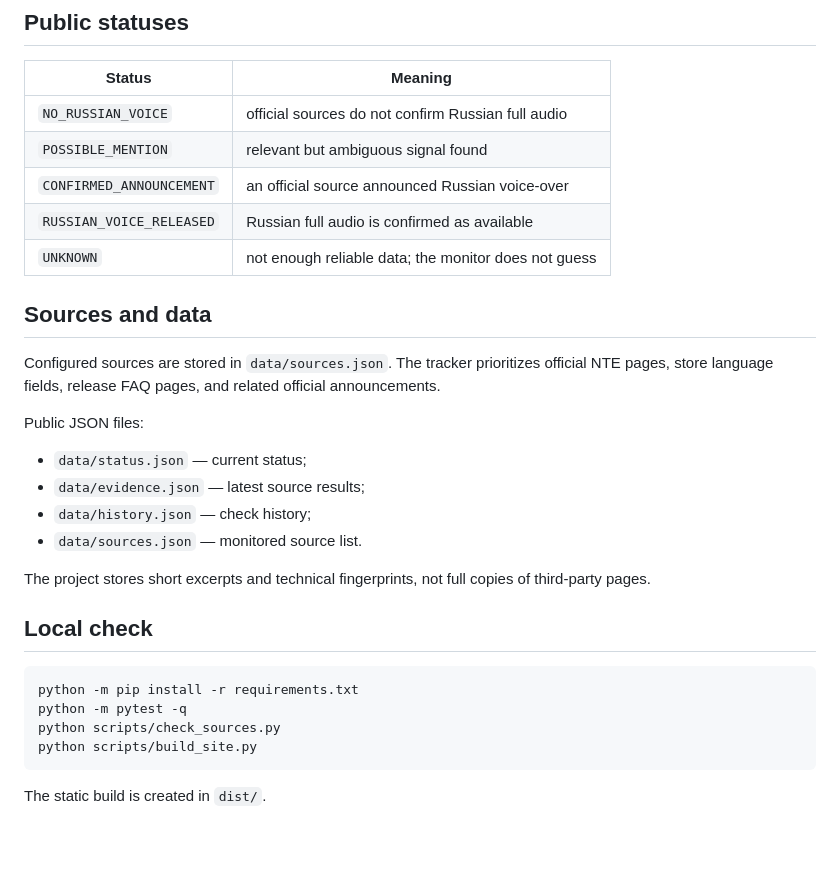
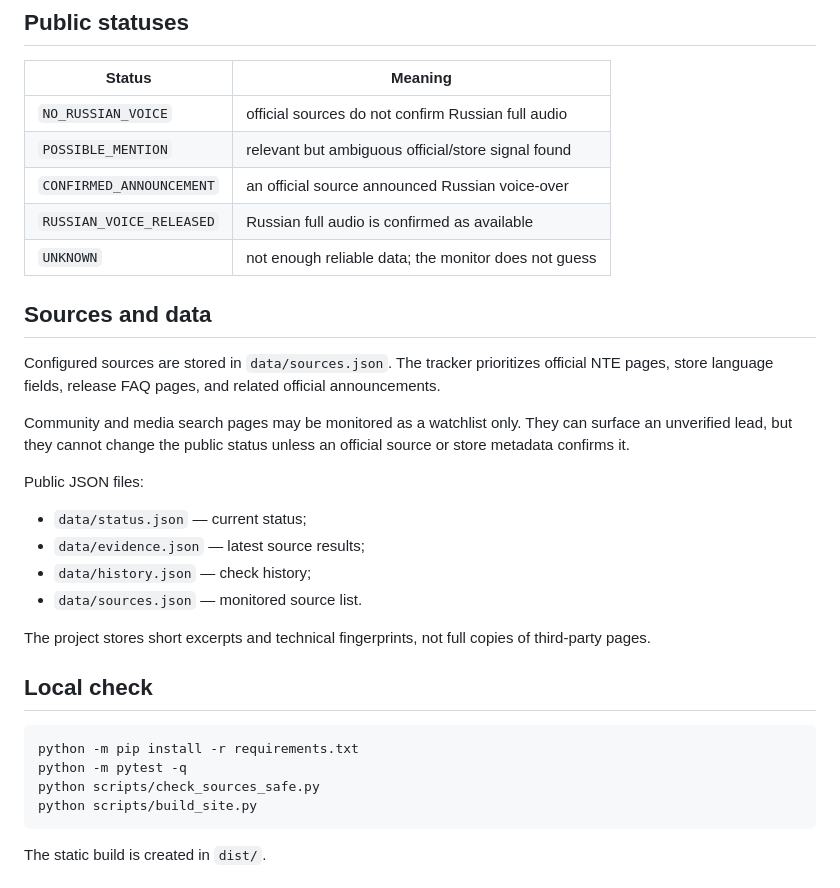
Before and after one commit to bonaqu/nte-russian-voice-watch, a Markdown page: README.md, the part around the change. Drawn GitHub-style; blank space fills up the shorter version.

Commit message:
docs: document safe monitor wrapper

````diff
--- a/README.md
+++ b/README.md
@@ -35,7 +35,7 @@ A positive signal must explicitly connect Russian with voice-over / dubbing / fu
 | Status | Meaning |
 |---|---|
 | `NO_RUSSIAN_VOICE` | official sources do not confirm Russian full audio |
-| `POSSIBLE_MENTION` | relevant but ambiguous signal found |
+| `POSSIBLE_MENTION` | relevant but ambiguous official/store signal found |
 | `CONFIRMED_ANNOUNCEMENT` | an official source announced Russian voice-over |
 | `RUSSIAN_VOICE_RELEASED` | Russian full audio is confirmed as available |
 | `UNKNOWN` | not enough reliable data; the monitor does not guess |
@@ -43,6 +43,8 @@ A positive signal must explicitly connect Russian with voice-over / dubbing / fu
 ## Sources and data
 
 Configured sources are stored in `data/sources.json`. The tracker prioritizes official NTE pages, store language fields, release FAQ pages, and related official announcements.
+
+Community and media search pages may be monitored as a watchlist only. They can surface an unverified lead, but they cannot change the public status unless an official source or store metadata confirms it.
 
 Public JSON files:
 
@@ -58,7 +60,7 @@ The project stores short excerpts and technical fingerprints, not full copies of
 ```bash
 python -m pip install -r requirements.txt
 python -m pytest -q
-python scripts/check_sources.py
+python scripts/check_sources_safe.py
 python scripts/build_site.py
 ```
 
````
